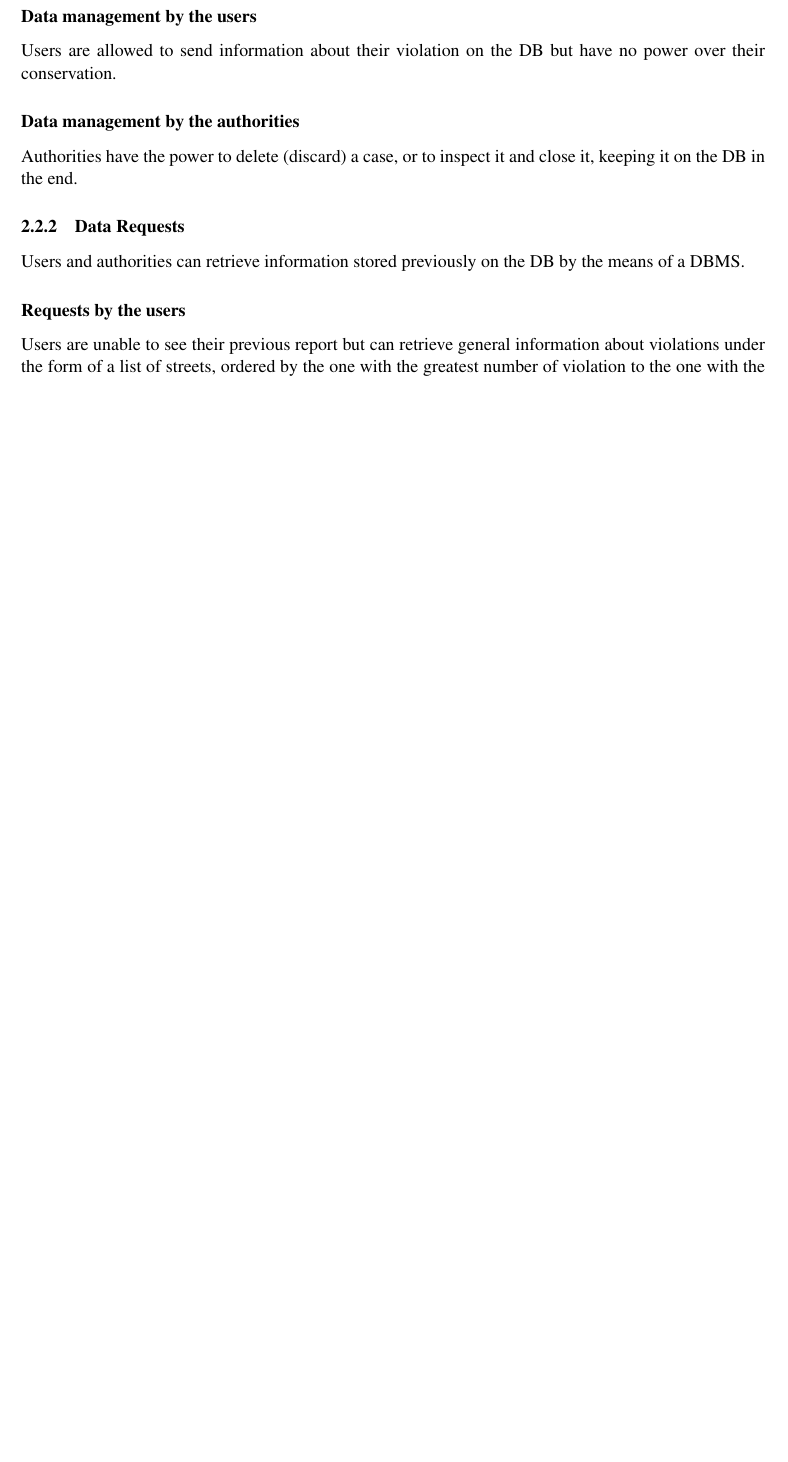
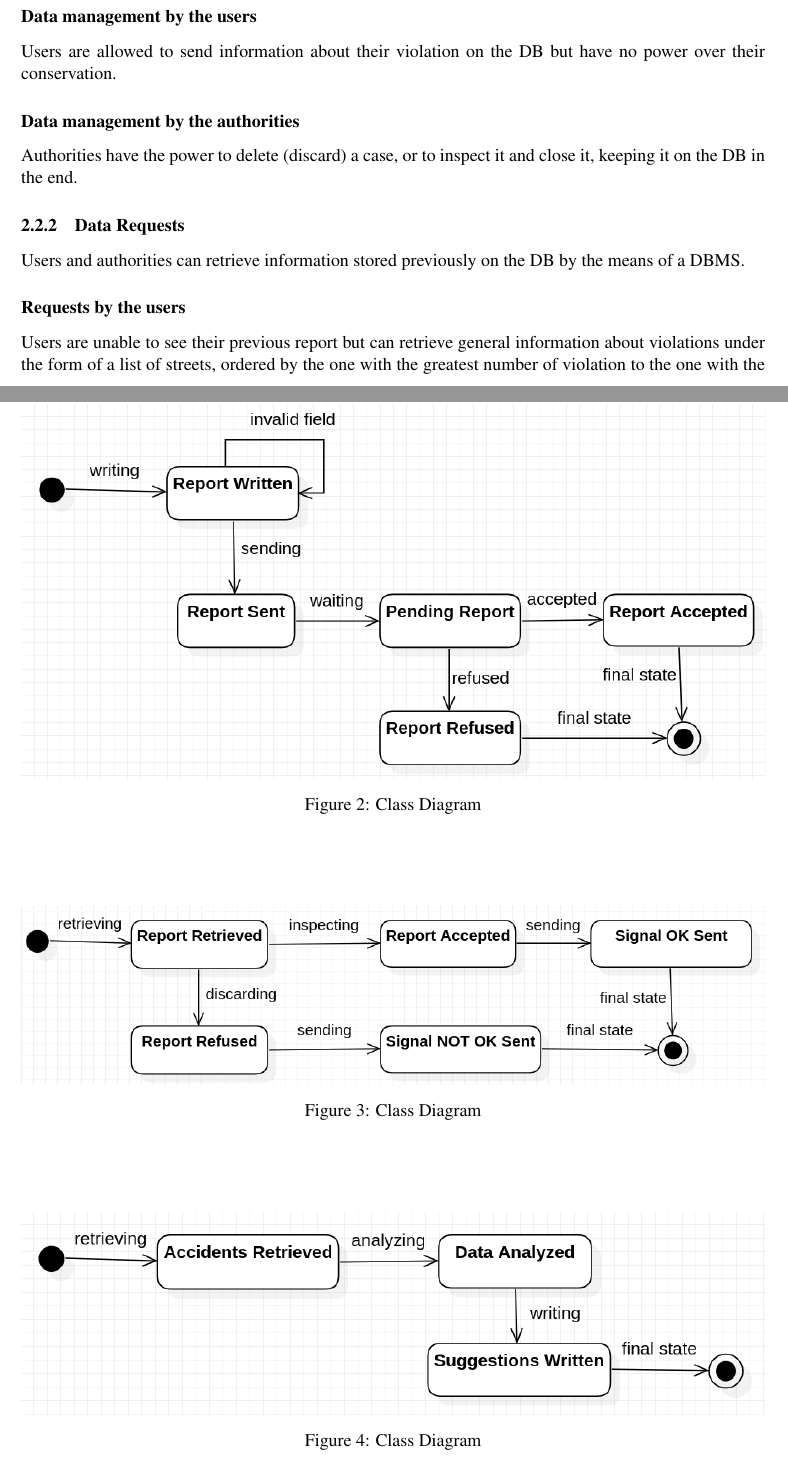
Before and after one commit to Danielededo/CuzzucoliDeDominicis, a LaTeX document (main.tex, which reads Files/overview.tex, commandsFile.tex): part of page 8 of 14 before the commit and two parts of pages 8 and 9 of 16 after it, the two joined at a grey line, cut so that both start at the same text, the shorter picture padded with empty space. Compiled offline with pdfLaTeX.

Commit message:
Added figures

```diff
--- a/Files/overview.tex
+++ b/Files/overview.tex
@@ -24,3 +28,25 @@ Following are the class and state diagrams:
+\end{figure}
+
+\begin{figure}
+\centering
+\includegraphics[width=\textwidth]{Images/Diagrams/State-1.png}
+\caption{\label{fig:UML}Class Diagram}
+\end{figure}
+
+\begin{figure}
+\centering
+\includegraphics[width=\textwidth]{Images/Diagrams/State-2.png}
+\caption{\label{fig:UML}Class Diagram}
+\end{figure}
+
+\begin{figure}
+\centering
+\includegraphics[width=\textwidth]{Images/Diagrams/State-3.png}
+\caption{\label{fig:UML}Class Diagram}
+\end{figure}
+
+\newpage
+
 
 \subsection{Product Functions}
 
--- a/commandsFile.tex
+++ b/commandsFile.tex
@@ -1,6 +1,7 @@
 \documentclass [11pt,twoside]{article}
 \usepackage[utf8]{inputenc}
 \usepackage[T1]{fontenc}
+\usepackage{outlines}
 
 %Page margins, header and footer positions
 \usepackage{geometry}
```
Also changed, not shown: Files/requirements.tex (+0 -23 lines), Images/Diagrams/uml.png (renamed from Images/uml.png), Files/overview.tex (8 more changed lines), 6 other files.
